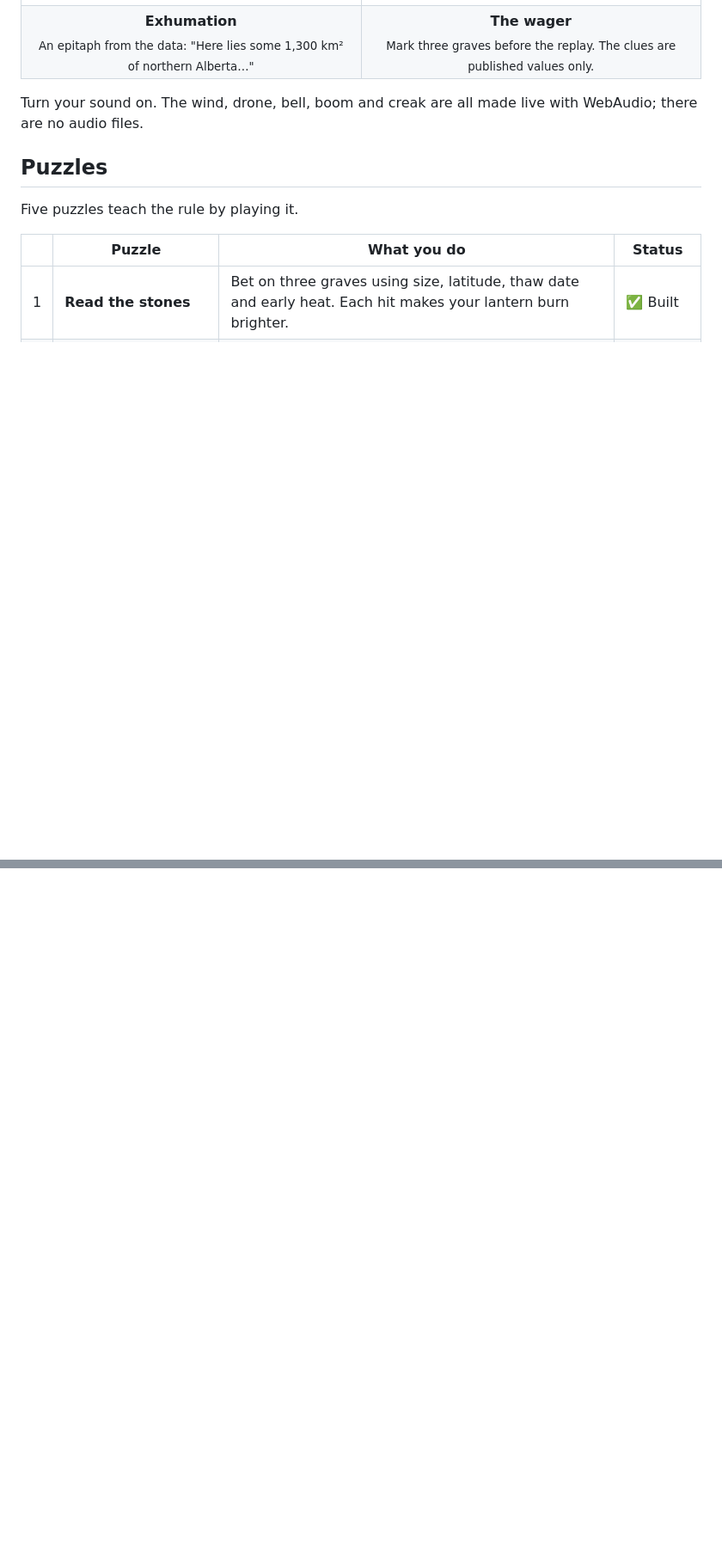
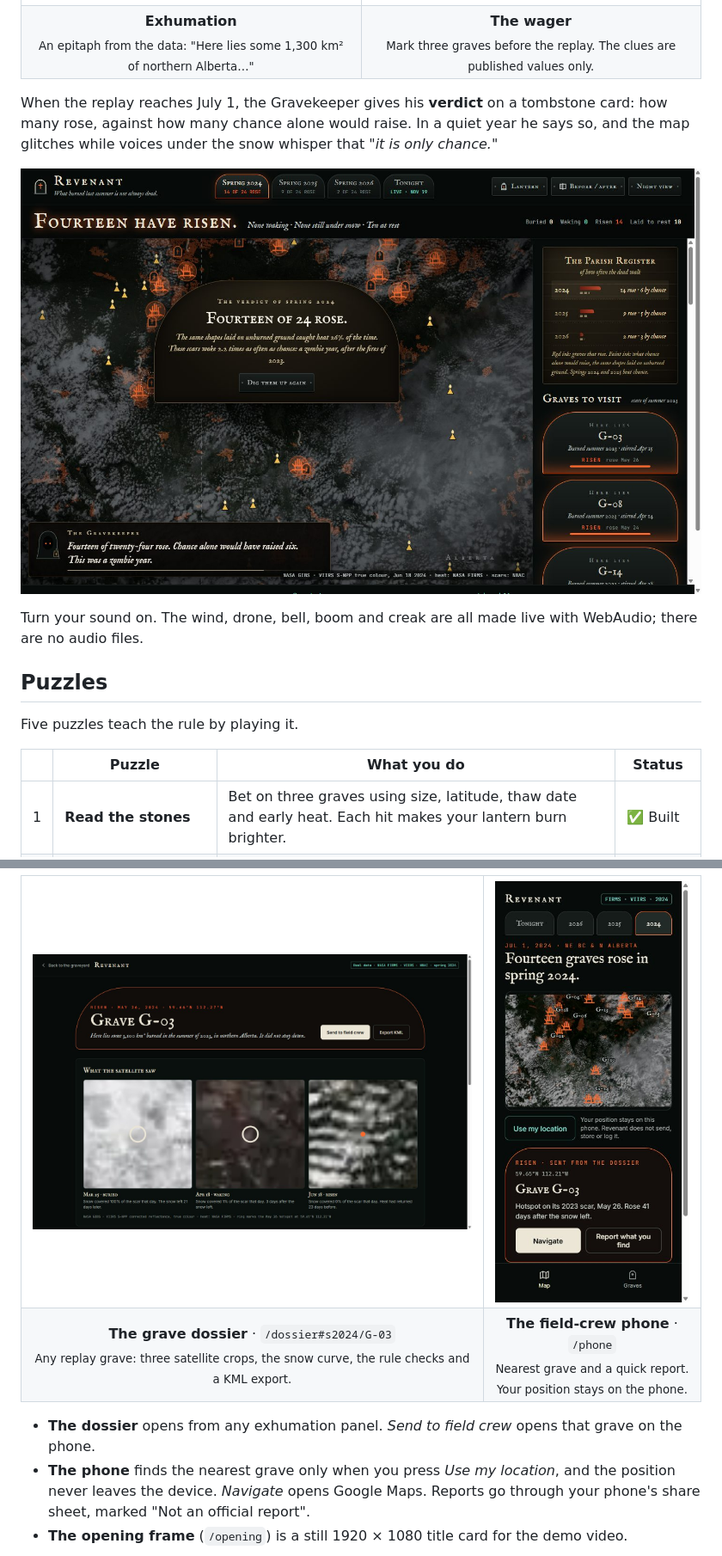
Before and after one commit to Reuben-Alex/Revenant, a Markdown page: README.md, 2 parts joined by grey strips. Shown at 86% size. GitHub-like rendering; pictures changed too: docs/img/dossier.jpg (added), docs/img/phone.jpg (added), docs/img/verdict.jpg (added); blank space fills up the shorter version.

```diff
--- a/README.md
+++ b/README.md
@@ -126,6 +128,12 @@ The replay runs by itself and waits whenever you stop to look. When a grave rise
   </tr>
 </table>
 
+When the replay reaches July 1, the Gravekeeper gives his **verdict** on a tombstone card: how many rose, against how many chance alone would raise. In a quiet year he says so, and the map glitches while voices under the snow whisper that *"it is only chance."*
+
+<p align="center">
+  <img src="docs/img/verdict.jpg" alt="The verdict of spring 2024: fourteen of 24 rose. The same shapes on unburned ground caught heat 26% of the time, so these scars woke 2.2 times as often as chance. A zombie year." width="100%">
+</p>
+
 Turn your sound on. The wind, drone, bell, boom and creak are all made live with WebAudio; there are no audio files.
 
 ## Puzzles
@@ -144,0 +181,15 @@ Five puzzles teach the rule by playing it.
+<table>
+  <tr>
+    <td width="68%"><img src="docs/img/dossier.jpg" alt="The grave dossier for G-03, spring 2024: risen May 26, 2024 at 59.66°N 112.27°W. Here lies some 3,100 km² burned in the summer of 2023, in northern Alberta. Three satellite crops: buried on Mar 25, waking on Apr 18, risen on Jun 18."></td>
+    <td width="32%"><img src="docs/img/phone.jpg" alt="The field-crew phone at 390 px: Fourteen graves rose in spring 2024. A cropped map of the risen graves, and the card for G-03, sent from the dossier, with Navigate and Report buttons."></td>
+  </tr>
+  <tr>
+    <td align="center"><b>The grave dossier</b> · <code>/dossier#s2024/G-03</code><br><sub>Any replay grave: three satellite crops, the snow curve, the rule checks and a KML export.</sub></td>
+    <td align="center"><b>The field-crew phone</b> · <code>/phone</code><br><sub>Nearest grave and a quick report. Your position stays on the phone.</sub></td>
+  </tr>
+</table>
+
+- **The dossier** opens from any exhumation panel. *Send to field crew* opens that grave on the phone.
+- **The phone** finds the nearest grave only when you press *Use my location*, and the position never leaves the device. *Navigate* opens Google Maps. Reports go through your phone's share sheet, marked "Not an official report".
+- **The opening frame** (`/opening`) is a still 1920 × 1080 title card for the demo video.
+
```
Also changed, not shown: other parts of README.md (+56 -11 lines), docs/img/lantern.jpg (added), docs/img/opening.jpg (added), docs/img/tonight.jpg (added).
